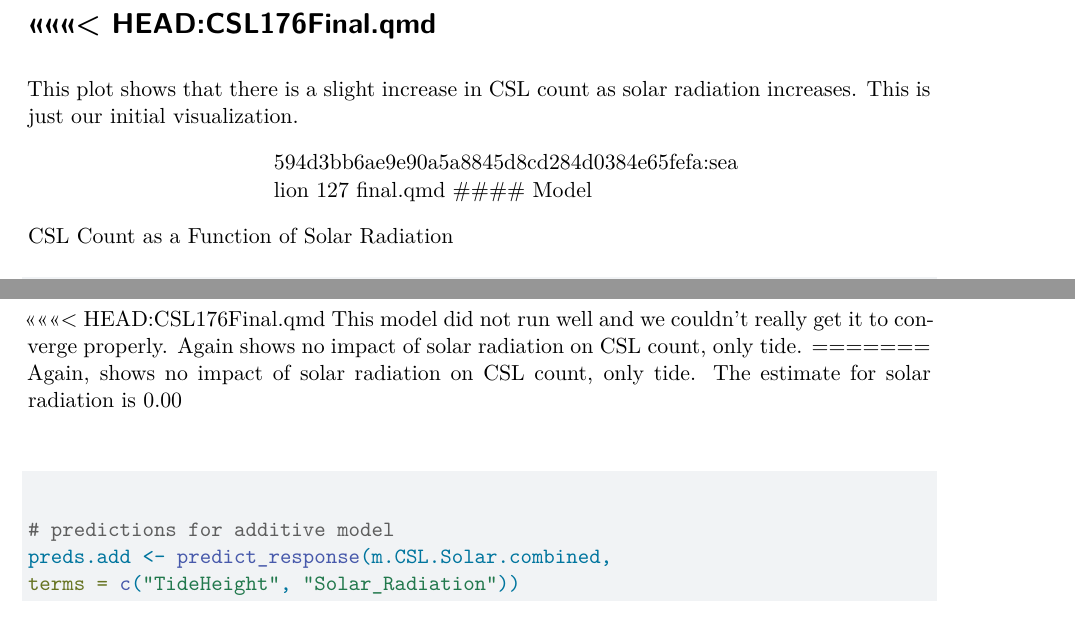
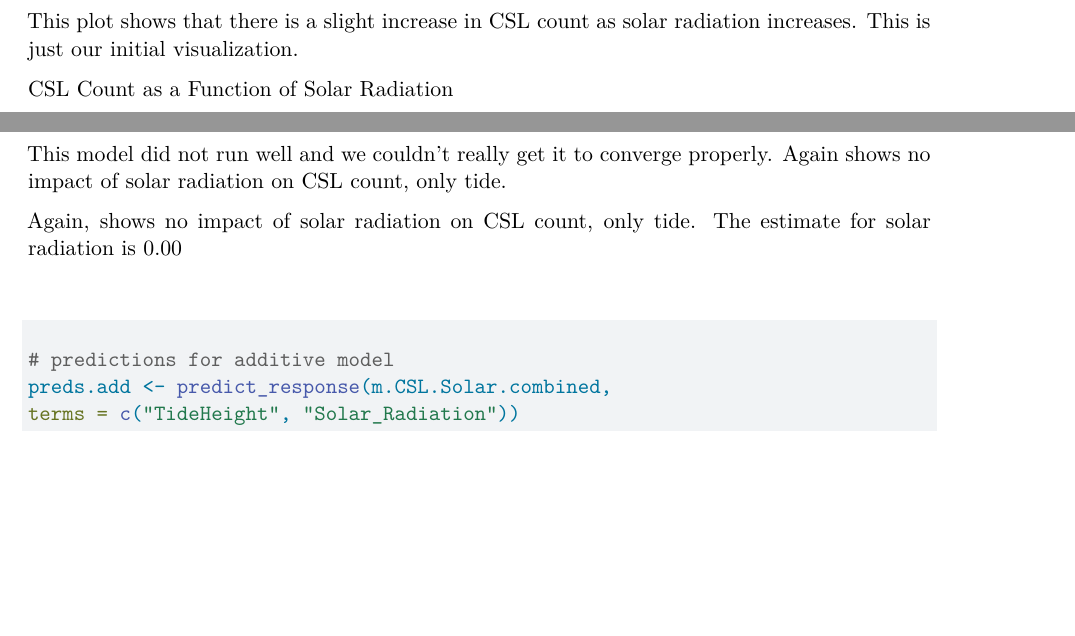
Before and after one commit to vlemley/CSL-Tide-176-Final-Project, a Quarto document (CSL176Final.qmd): two parts of pages 11 and 12 of 12, joined at a grey line, cut at the place of the change, the shorter picture padded with empty space. Rendered offline with R 4.5, knitr and Pandoc in place of Quarto, then LaTeX, with nearby package versions; some code elsewhere in the file could not run offline.

Commit message:
not sure

````diff
--- a/CSL176Final.qmd
+++ b/CSL176Final.qmd
@@ -329,12 +329,7 @@ print(radiation.plot)
 ggsave("radiation.plot.png", plot = radiation.plot, width = 10, height = 6, units = "in") # saving the png
 ```
 
-<<<<<<< HEAD:CSL176Final.qmd
-=======
 This plot shows that there is a slight increase in CSL count as solar radiation increases. This is just our initial visualization.
-
->>>>>>> 594d3bb6ae9e90a5a8845d8cd284d0384e65fefa:sea lion 127 final.qmd
-#### Model
 
 CSL Count as a Function of Solar Radiation
 
@@ -382,9 +377,8 @@ plot(m.CSL.Solar.additive)
 
 ```
 
-<<<<<<< HEAD:CSL176Final.qmd
 This model did not run well and we couldn't really get it to converge properly. Again shows no impact of solar radiation on CSL count, only tide.
-=======
+
 Again, shows no impact of solar radiation on CSL count, only tide. The estimate for solar radiation is 0.00
 
 #### Predictions
````
